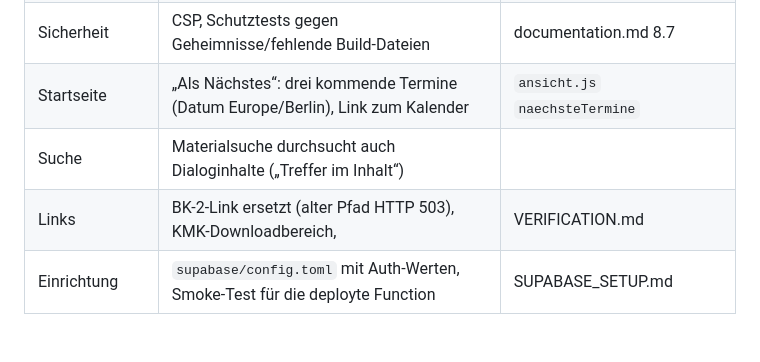
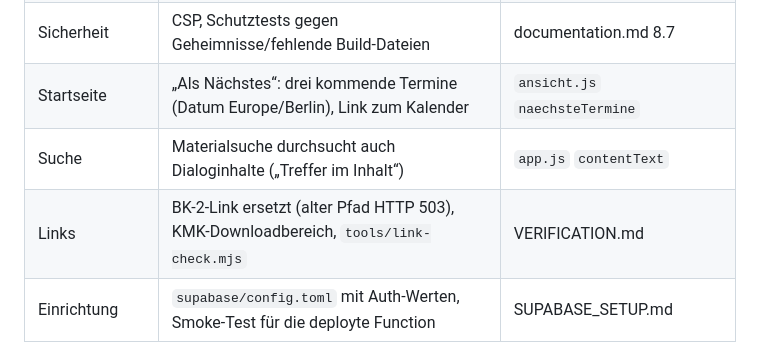
Before and after one commit to JakobSawazki/StartLab, a Markdown page: Docs/claude2codex.md, the part around the change. GitHub-like rendering.

Commit message:
docs: fix file names in Codex handoff
Co-Authored-By: Claude Opus 5.5 <noreply@anthropic.com>

```diff
--- a/Docs/claude2codex.md
+++ b/Docs/claude2codex.md
@@ -25,8 +25,8 @@ Codex ohne den Chatverlauf weiterarbeiten kann. Sie wird nach jedem Arbeitsblock
 | Barrierefreiheit | Dialognamen, Fokus, Seitentitel, Kontraste, Skiplink, axe ohne Verstöße | documentation.md 8.2, 8.6 |
 | Sicherheit | CSP, Schutztests gegen Geheimnisse/fehlende Build-Dateien | documentation.md 8.7 |
 | Startseite | „Als Nächstes“: drei kommende Termine (Datum Europe/Berlin), Link zum Kalender | `ansicht.js` `naechsteTermine` |
-| Suche | Materialsuche durchsucht auch Dialoginhalte („Treffer im Inhalt“) |   |
-| Links | BK-2-Link ersetzt (alter Pfad HTTP 503), KMK-Downloadbereich,  | VERIFICATION.md |
+| Suche | Materialsuche durchsucht auch Dialoginhalte („Treffer im Inhalt“) | `app.js` `contentText` |
+| Links | BK-2-Link ersetzt (alter Pfad HTTP 503), KMK-Downloadbereich, `tools/link-check.mjs` | VERIFICATION.md |
 | Einrichtung | `supabase/config.toml` mit Auth-Werten, Smoke-Test für die deployte Function | SUPABASE_SETUP.md |
 
 ## 3. Prüfbefehle
```
